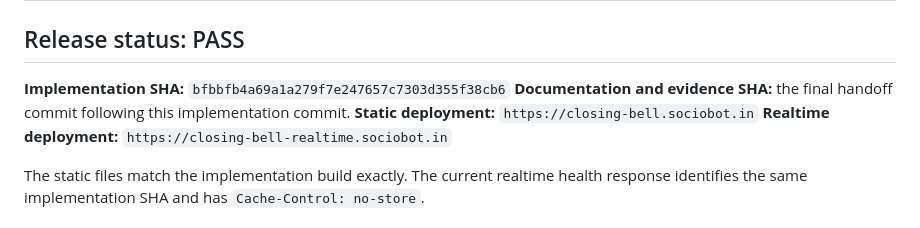
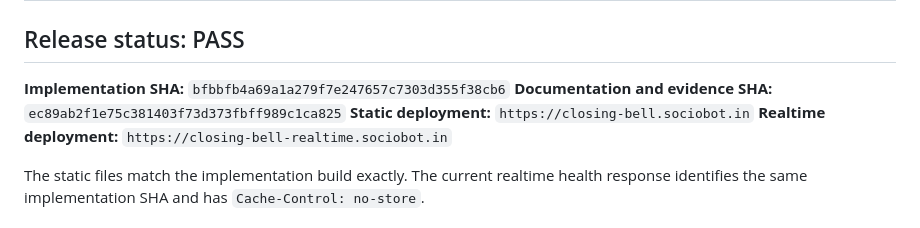
Before and after one commit to B-Divyesh/sf-closing-bell, a Markdown page: .factory/handoff.md, the part around the change. GitHub-like rendering.

Commit message:
docs: identify repair 4 evidence commit

```diff
--- a/.factory/handoff.md
+++ b/.factory/handoff.md
@@ -3,8 +3,7 @@
 ## Release status: PASS
 
 **Implementation SHA:** `bfbbfb4a69a1a279f7e247657c7303d355f38cb6`
-**Documentation and evidence SHA:** the final handoff commit following this
-implementation commit.
+**Documentation and evidence SHA:** `ec89ab2f1e75c381403f73d373fbff989c1ca825`
 **Static deployment:** `https://closing-bell.sociobot.in`
 **Realtime deployment:** `https://closing-bell-realtime.sociobot.in`
 
```
